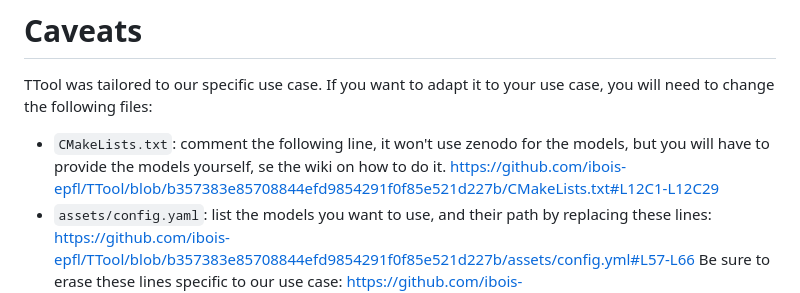
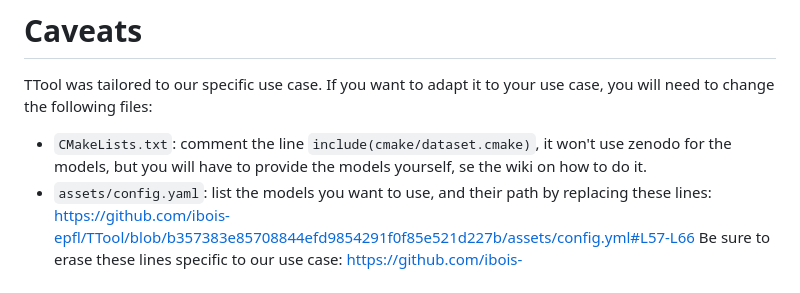
Before and after one commit to ibois-epfl/TTool, a Markdown page: README.md, the part around the change. Drawn GitHub-style.

Commit message:
FIX: minor on main readme

```diff
--- a/README.md
+++ b/README.md
@@ -40,8 +40,7 @@ On the left, the user can select the tool type and input an initial pose. On the
 
 # Caveats
 TTool was tailored to our specific use case. If you want to adapt it to your use case, you will need to change the following files:
-- `CMakeLists.txt`: comment the following line, it won't use zenodo for the models, but you will have to provide the models yourself, se the wiki on how to do it.
-  https://github.com/ibois-epfl/TTool/blob/b357383e85708844efd9854291f0f85e521d227b/CMakeLists.txt#L12C1-L12C29
+- `CMakeLists.txt`: comment the line `include(cmake/dataset.cmake)`, it won't use zenodo for the models, but you will have to provide the models yourself, se the wiki on how to do it.
 - `assets/config.yaml`: list the models you want to use, and their path by replacing these lines:
   https://github.com/ibois-epfl/TTool/blob/b357383e85708844efd9854291f0f85e521d227b/assets/config.yml#L57-L66
   Be sure to erase these lines specific to our use case:
```
